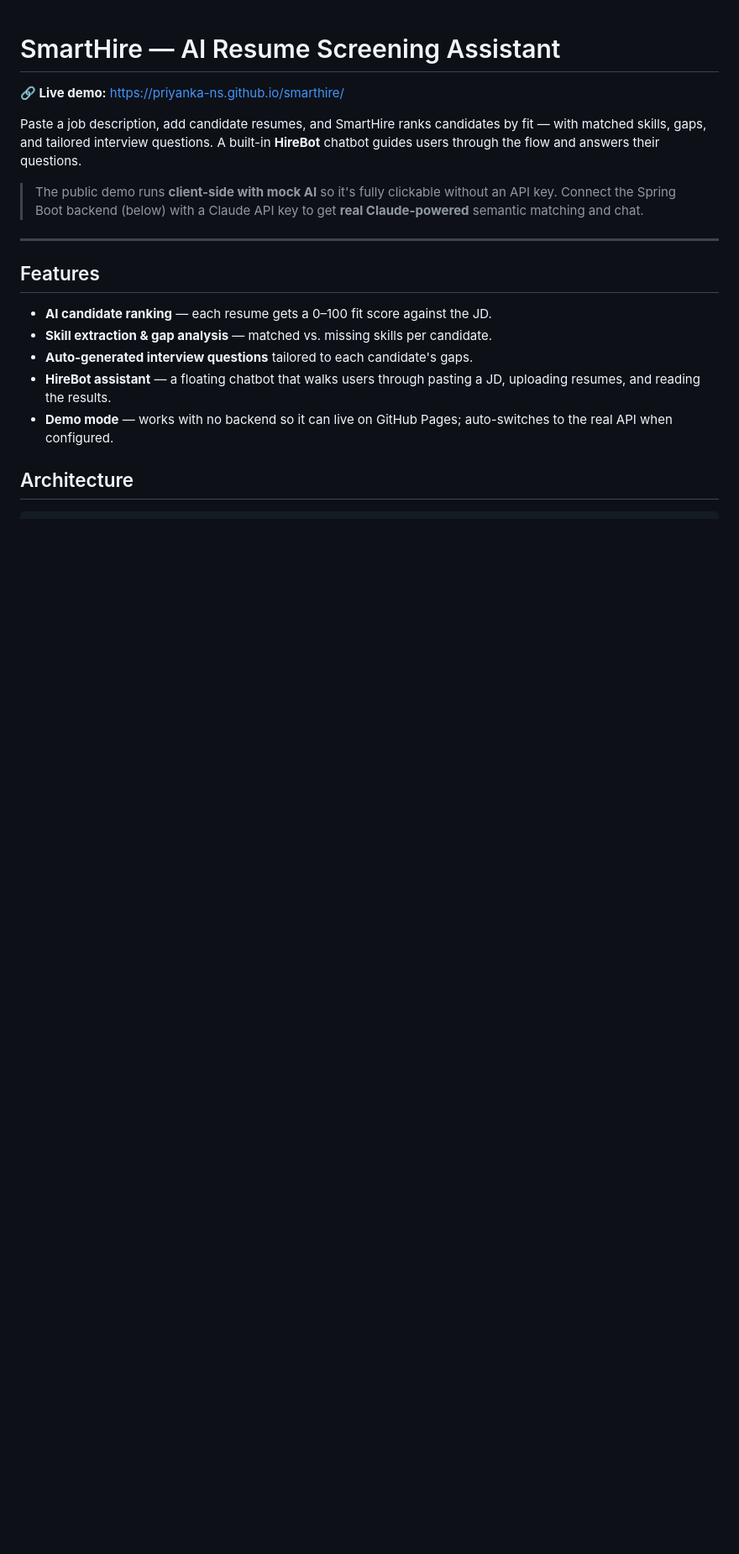
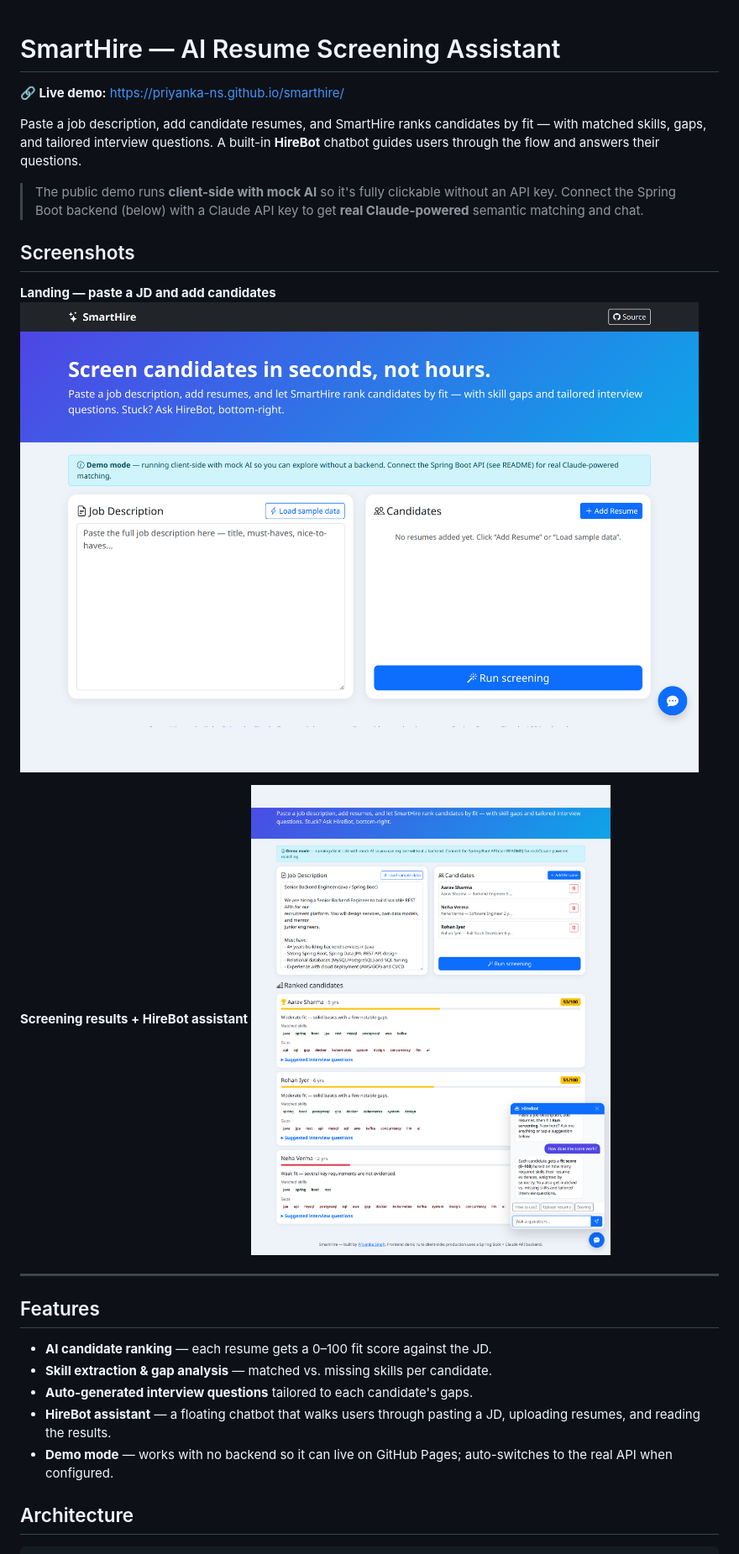
Before and after one commit to priyanka-ns/smarthire, a Markdown page: README.md, the part around the change. Shown at 84% size. GitHub-like rendering; pictures changed too: docs/screenshots/landing.png (added), docs/screenshots/screening.png (added); blank space fills up the shorter version.

Commit message:
Add app screenshots to README
Captured landing and screening-results views (with HireBot open) of the
live client-side demo and embedded them in the README.

Workflow: rh-assist

```diff
--- a/README.md
+++ b/README.md
@@ -9,6 +9,14 @@ fit — with matched skills, gaps, and tailored interview questions. A built-in
 > The public demo runs **client-side with mock AI** so it's fully clickable without
 > an API key. Connect the Spring Boot backend (below) with a Claude API key to get
 > **real Claude-powered** semantic matching and chat.
+
+## Screenshots
+
+**Landing — paste a JD and add candidates**
+![SmartHire landing page](docs/screenshots/landing.png)
+
+**Screening results + HireBot assistant**
+![Ranked candidates with fit scores, skill gaps, interview questions, and the HireBot chatbot](docs/screenshots/screening.png)
 
 ---
 
```
